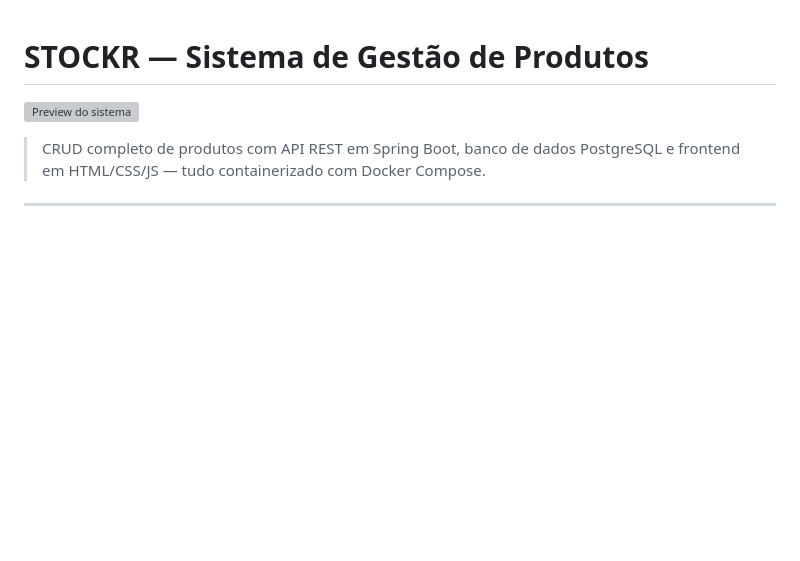
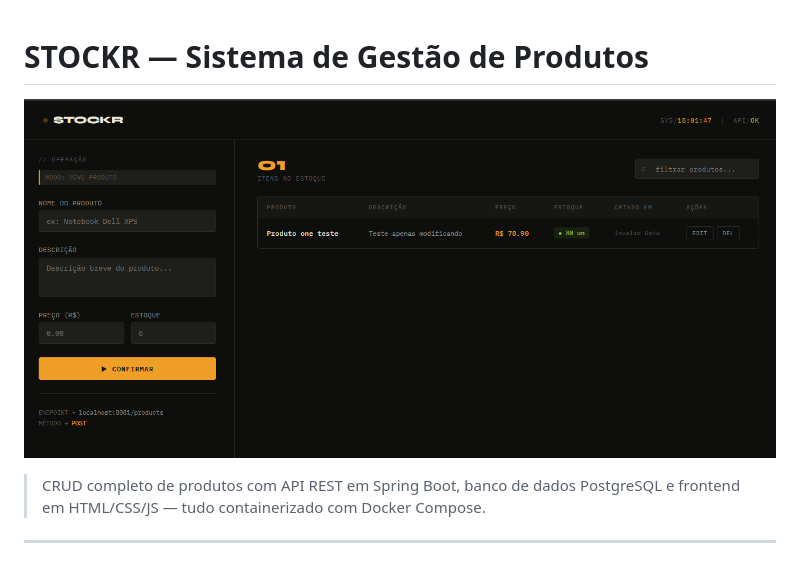
Before and after one commit to MarceloHabreu/microservices-docker, a Markdown page: README.md, the part around the change. Drawn GitHub-style; blank space fills up the shorter version; grey boxes are pictures that could not be loaded.

Commit message:
Upload Image link

```diff
--- a/README.md
+++ b/README.md
@@ -1,6 +1,6 @@
 # STOCKR — Sistema de Gestão de Produtos
 
-![Preview do sistema](./docs/preview.png)
+![Preview do sistema](https://github.com/MarceloHabreu/microservices-docker/blob/main/FrontendImage.png)
 
 > CRUD completo de produtos com API REST em Spring Boot, banco de dados PostgreSQL e frontend em HTML/CSS/JS — tudo containerizado com Docker Compose.
 
```
